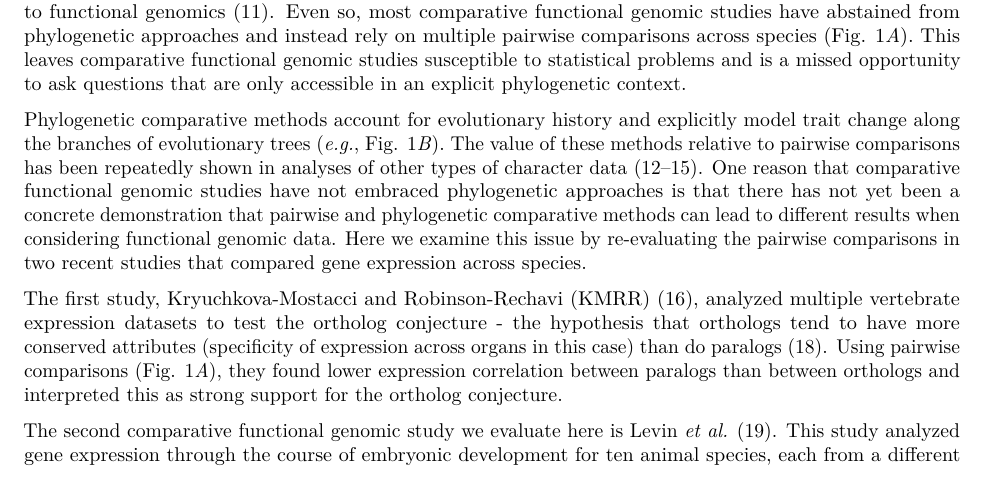
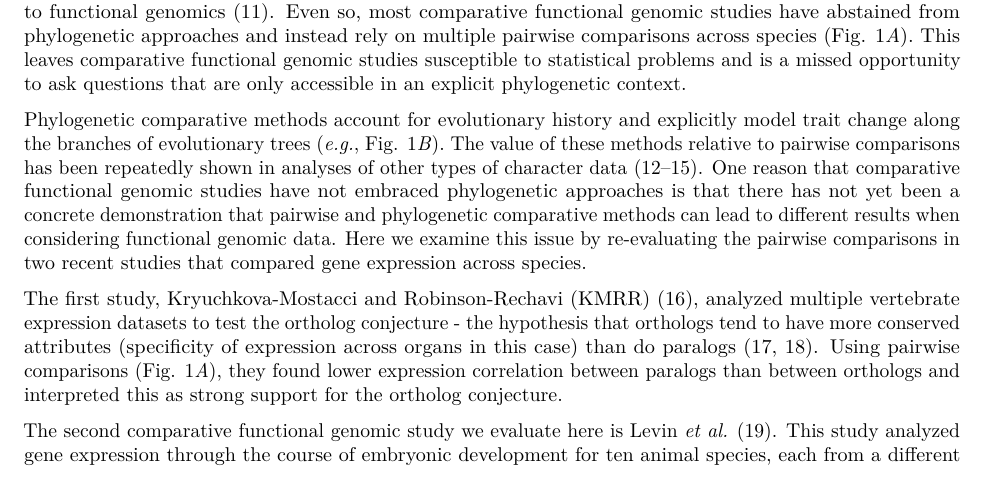
Before and after one commit to caseywdunn/comparative_expression_2017, an R Markdown document (manuscript.rmd): part of page 2 of 19, cut so that both start at the same text. Rendered offline with R 4.5, knitr and Pandoc, then LaTeX, with nearby package versions; some code elsewhere in the file could not run offline.

Commit message:
fixed a citation in the rmd, did not rebuild pdf

```diff
--- a/manuscript.rmd
+++ b/manuscript.rmd
@@ -95,7 +95,7 @@ Over the last three decades, a rich set of phylogenetic comparative methods has
 
 Phylogenetic comparative methods account for evolutionary history and explicitly model trait change along the branches of evolutionary trees (*e.g.*, Fig. 1*B*). The value of these methods relative to pairwise comparisons has been repeatedly shown in analyses of other types of character data [@Garland:2005ek; @Ricklefs:1996wb; @Chamberlain:2012vx; @OMeara:2012gq]. One reason that comparative functional genomic studies have not embraced phylogenetic approaches is that there has not yet been a concrete demonstration that pairwise and phylogenetic comparative methods can lead to different results when considering functional genomic data. Here we examine this issue by re-evaluating the pairwise comparisons in two recent studies that compared gene expression across species.
 
-The first study, Kryuchkova-Mostacci and Robinson-Rechavi (KMRR) [@KryuchkovaMostacci:2016iw], analyzed multiple vertebrate expression datasets to test the ortholog conjecture - the hypothesis that orthologs tend to have more conserved attributes (specificity of expression across organs in this case) than do paralogs [@Nehrt:2011bm, @Koonin:2005fp]. Using pairwise comparisons (Fig. 1*A*), they found lower expression correlation between paralogs than between orthologs and interpreted this as strong support for the ortholog conjecture.
+The first study, Kryuchkova-Mostacci and Robinson-Rechavi (KMRR) [@KryuchkovaMostacci:2016iw], analyzed multiple vertebrate expression datasets to test the ortholog conjecture - the hypothesis that orthologs tend to have more conserved attributes (specificity of expression across organs in this case) than do paralogs [@Nehrt:2011bm; @Koonin:2005fp]. Using pairwise comparisons (Fig. 1*A*), they found lower expression correlation between paralogs than between orthologs and interpreted this as strong support for the ortholog conjecture.
 
 The second comparative functional genomic study we evaluate here is Levin *et al.* [@Levin:2016bp]. This study analyzed gene expression through the course of embryonic development for ten animal species, each from a different phylum. Using pairwise comparisons, they found there is more evolutionary variance in gene expression at a mid phase of development than there is at early and late phases. They suggest that this supports an "inverse hourglass" model for the evolution of gene expression, in contrast with the "hourglass" model previously proposed for closely related species [@Kalinka:2010dw]. Furthermore, they suggested that this provides biological justification for the concept of phyla. We previously described concerns with the interpretations of this result [@Hejnol:2016hw]. Here we address the analyses themselves by examining the structure of the pairwise comparisons.
 
```
